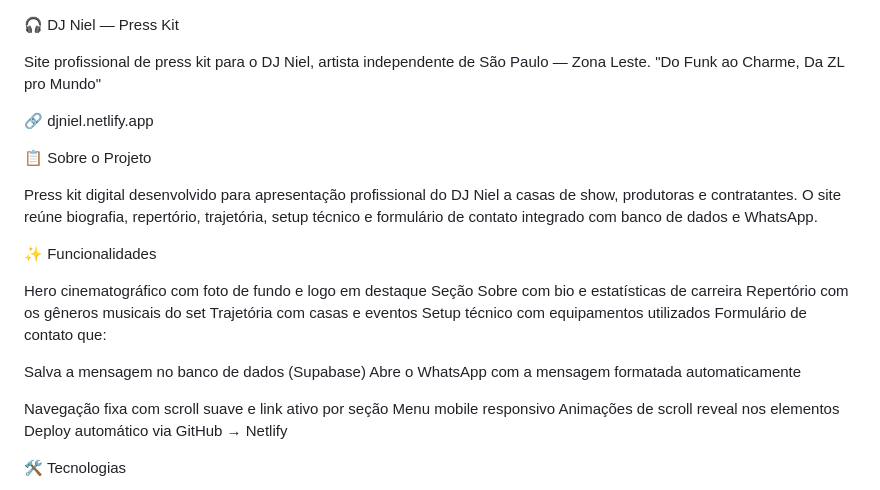
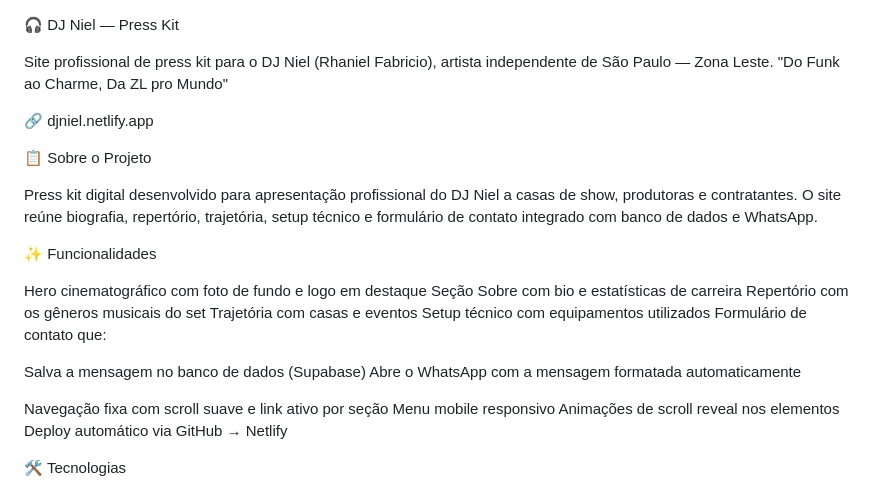
Before and after one commit to RhanielFabricio/djniel-presskit, a Markdown page: README.md, the part around the change. GitHub-like rendering.

```diff
--- a/README.md
+++ b/README.md
@@ -1,9 +1,8 @@
 🎧 DJ Niel — Press Kit
 
 
-Site profissional de press kit para o DJ Niel, artista independente de São Paulo — Zona Leste.
+Site profissional de press kit para o DJ Niel (Rhaniel Fabricio), artista independente de São Paulo — Zona Leste.
 "Do Funk ao Charme, Da ZL pro Mundo"
-
 
 
 🔗 djniel.netlify.app
@@ -26,7 +25,6 @@ Formulário de contato que:
 
 Salva a mensagem no banco de dados (Supabase)
 Abre o WhatsApp com a mensagem formatada automaticamente
-
 
 
 Navegação fixa com scroll suave e link ativo por seção
```
